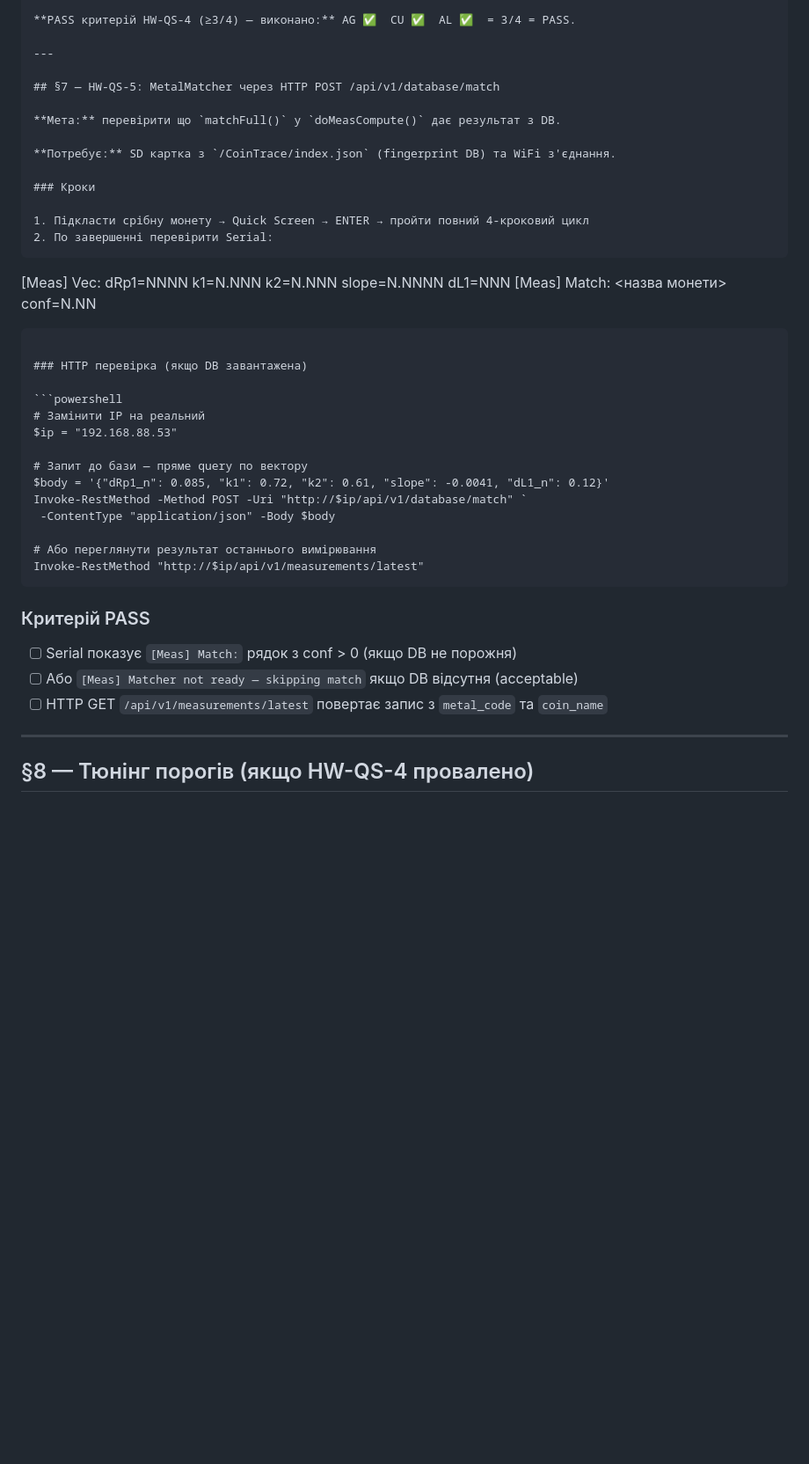
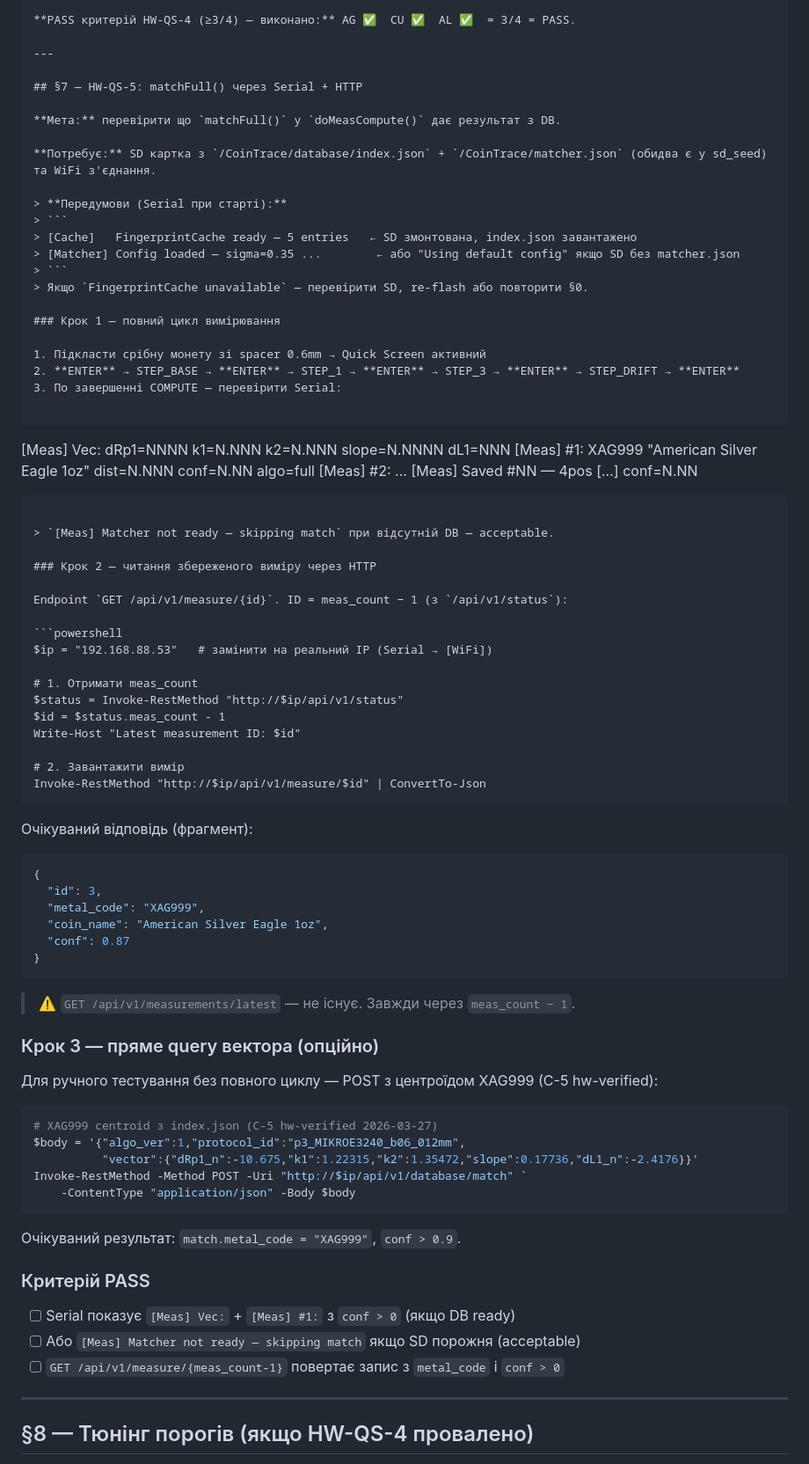
Before and after one commit to xkachya/CoinTrace, a Markdown page: docs/guides/HW_QUICK_SCREEN_TEST.md, the part around the change. Shown at 88% size. GitHub-like rendering; blank space fills up the shorter version.

Commit message:
docs(HW-QS-5): fix test guide - wrong endpoint + stale POST body
Three issues found in §7 HW-QS-5 section:

1. CRITICAL: GET /api/v1/measurements/latest does not exist.
   Real API: GET /api/v1/measure/{id} where id = meas_count - 1.
   Fixed with two-step PowerShell: GET /status -> meas_count, then /measure/{id}.

2. POST /api/v1/database/match body had pre-C-5 placeholder values
   (dRp1_n:0.085, k1:0.72 etc.) that give zero/wrong confidence.
   Replaced with C-5 hw-verified XAG999 centroid from index.json:
   dRp1_n:-10.675, k1:1.22315, k2:1.35472, slope:0.17736, dL1_n:-2.4176

3. Added FingerprintCache readiness precondition check (boot Serial lines)
   and reorganised steps: Serial first, HTTP second, direct POST third.

Note: MeasurementStore.cpp:84 hardcodes protocol_id='p1_MIKROE3240_024mm'
while DB has 'p3_MIKROE3240_b06_012mm'. Does not affect matchFull() -
query() has no protocol_id filter. Tracked as separate issue.

````diff
--- a/docs/guides/HW_QUICK_SCREEN_TEST.md
+++ b/docs/guides/HW_QUICK_SCREEN_TEST.md
@@ -385,41 +385,81 @@ SILVER_THRESH = 35.0%  → Ag (33.4%) → SILVER ✅; Fe (36.6%) → ? (35–37.
 
 ---
 
-## §7 — HW-QS-5: MetalMatcher через HTTP POST /api/v1/database/match
+## §7 — HW-QS-5: matchFull() через Serial + HTTP
 
 **Мета:** перевірити що `matchFull()` у `doMeasCompute()` дає результат з DB.
 
-**Потребує:** SD картка з `/CoinTrace/index.json` (fingerprint DB) та WiFi з'єднання.
+**Потребує:** SD картка з `/CoinTrace/database/index.json` + `/CoinTrace/matcher.json` (обидва є у sd_seed) та WiFi з'єднання.
 
-### Кроки
+> **Передумови (Serial при старті):**
+> ```
+> [Cache]   FingerprintCache ready — 5 entries   ← SD змонтована, index.json завантажено
+> [Matcher] Config loaded — sigma=0.35 ...        ← або "Using default config" якщо SD без matcher.json
+> ```
+> Якщо `FingerprintCache unavailable` — перевірити SD, re-flash або повторити §0.
 
-1. Підкласти срібну монету → Quick Screen → ENTER → пройти повний 4-кроковий цикл
-2. По завершенні перевірити Serial:
-   ```
-   [Meas] Vec: dRp1=NNNN  k1=N.NNN  k2=N.NNN  slope=N.NNNN  dL1=NNN
-   [Meas] Match: <назва монети>  conf=N.NN
-   ```
+### Крок 1 — повний цикл вимірювання
 
-### HTTP перевірка (якщо DB завантажена)
+1. Підкласти срібну монету зі spacer 0.6mm → Quick Screen активний
+2. **ENTER** → STEP_BASE → **ENTER** → STEP_1 → **ENTER** → STEP_3 → **ENTER** → STEP_DRIFT → **ENTER**
+3. По завершенні COMPUTE — перевірити Serial:
+
+```
+[Meas] Vec: dRp1=NNNN  k1=N.NNN  k2=N.NNN  slope=N.NNNN  dL1=NNN
+[Meas] #1: XAG999 "American Silver Eagle 1oz"  dist=N.NNN  conf=N.NN  algo=full
+[Meas] #2: ...
+[Meas] Saved #NN — 4pos [...]  conf=N.NN
+```
+
+> `[Meas] Matcher not ready — skipping match` при відсутній DB — acceptable.
+
+### Крок 2 — читання збереженого виміру через HTTP
+
+Endpoint `GET /api/v1/measure/{id}`. ID = meas_count − 1 (з `/api/v1/status`):
 
 ```powershell
-# Замінити IP на реальний
-$ip = "192.168.88.53"
+$ip = "192.168.88.53"   # замінити на реальний IP (Serial → [WiFi])
 
-# Запит до бази — пряме query по вектору
-$body = '{"dRp1_n": 0.085, "k1": 0.72, "k2": 0.61, "slope": -0.0041, "dL1_n": 0.12}'
+# 1. Отримати meas_count
+$status = Invoke-RestMethod "http://$ip/api/v1/status"
+$id = $status.meas_count - 1
+Write-Host "Latest measurement ID: $id"
+
+# 2. Завантажити вимір
+Invoke-RestMethod "http://$ip/api/v1/measure/$id" | ConvertTo-Json
+```
+
+Очікуваний відповідь (фрагмент):
+```json
+{
+  "id": 3,
+  "metal_code": "XAG999",
+  "coin_name": "American Silver Eagle 1oz",
+  "conf": 0.87
+}
+```
+
+> ⚠️ `GET /api/v1/measurements/latest` — не існує. Завжди через `meas_count − 1`.
+
+### Крок 3 — пряме query вектора (опційно)
+
+Для ручного тестування без повного циклу — POST з центроїдом XAG999 (C-5 hw-verified):
+
+```powershell
+# XAG999 centroid з index.json (C-5 hw-verified 2026-03-27)
+$body = '{"algo_ver":1,"protocol_id":"p3_MIKROE3240_b06_012mm",
+          "vector":{"dRp1_n":-10.675,"k1":1.22315,"k2":1.35472,"slope":0.17736,"dL1_n":-2.4176}}'
 Invoke-RestMethod -Method POST -Uri "http://$ip/api/v1/database/match" `
     -ContentType "application/json" -Body $body
+```
 
-# Або переглянути результат останнього вимірювання
-Invoke-RestMethod "http://$ip/api/v1/measurements/latest"
-```
+Очікуваний результат: `match.metal_code = "XAG999"`, `conf > 0.9`.
 
 ### Критерій PASS
 
-- [ ] Serial показує `[Meas] Match:` рядок з conf > 0 (якщо DB не порожня)
-- [ ] Або `[Meas] Matcher not ready — skipping match` якщо DB відсутня (acceptable)
-- [ ] HTTP GET `/api/v1/measurements/latest` повертає запис з `metal_code` та `coin_name`
+- [ ] Serial показує `[Meas] Vec:` + `[Meas] #1:` з `conf > 0` (якщо DB ready)
+- [ ] Або `[Meas] Matcher not ready — skipping match` якщо SD порожня (acceptable)
+- [ ] `GET /api/v1/measure/{meas_count-1}` повертає запис з `metal_code` і `conf > 0`
 
 ---
 
````
